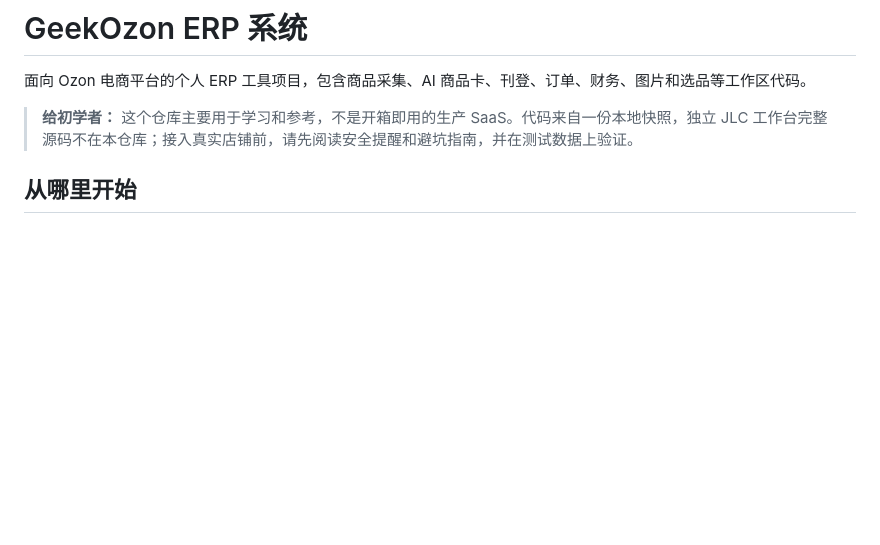
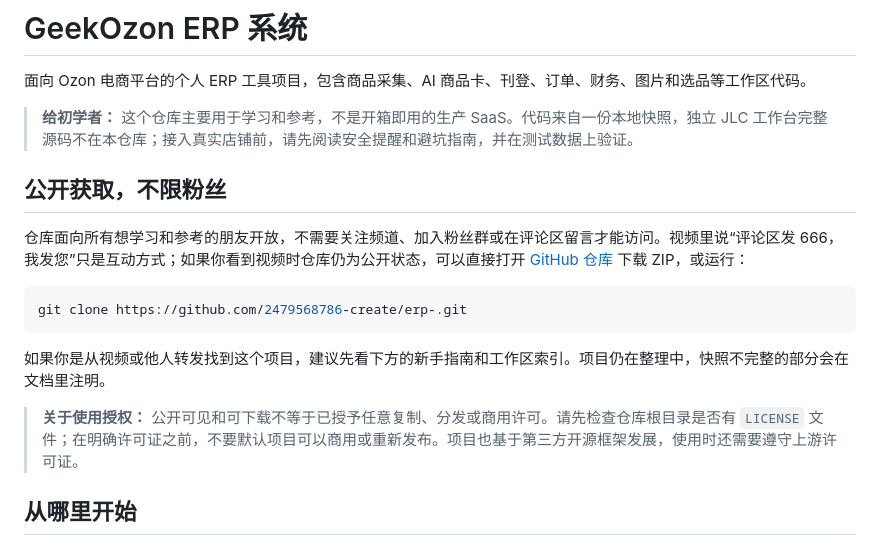
Before and after one commit to 2479568786-create/erp-, a Markdown page: README.md, the part around the change. Rendered like a GitHub page; blank space fills up the shorter version.

Commit message:
明确仓库面向所有人公开获取

````diff
--- a/README.md
+++ b/README.md
@@ -3,6 +3,18 @@
 面向 Ozon 电商平台的个人 ERP 工具项目，包含商品采集、AI 商品卡、刊登、订单、财务、图片和选品等工作区代码。
 
 > **给初学者：** 这个仓库主要用于学习和参考，不是开箱即用的生产 SaaS。代码来自一份本地快照，独立 JLC 工作台完整源码不在本仓库；接入真实店铺前，请先阅读安全提醒和避坑指南，并在测试数据上验证。
+
+## 公开获取，不限粉丝
+
+仓库面向所有想学习和参考的朋友开放，不需要关注频道、加入粉丝群或在评论区留言才能访问。视频里说“评论区发 666，我发您”只是互动方式；如果你看到视频时仓库仍为公开状态，可以直接打开 [GitHub 仓库](https://github.com/2479568786-create/erp-) 下载 ZIP，或运行：
+
+```bash
+git clone https://github.com/2479568786-create/erp-.git
+```
+
+如果你是从视频或他人转发找到这个项目，建议先看下方的新手指南和工作区索引。项目仍在整理中，快照不完整的部分会在文档里注明。
+
+> **关于使用授权：** 公开可见和可下载不等于已授予任意复制、分发或商用许可。请先检查仓库根目录是否有 `LICENSE` 文件；在明确许可证之前，不要默认项目可以商用或重新发布。项目也基于第三方开源框架发展，使用时还需要遵守上游许可证。
 
 ## 从哪里开始
 
````
Also changed, not shown: docs/技术小白上手与避坑指南.md (+4 -0 lines).
